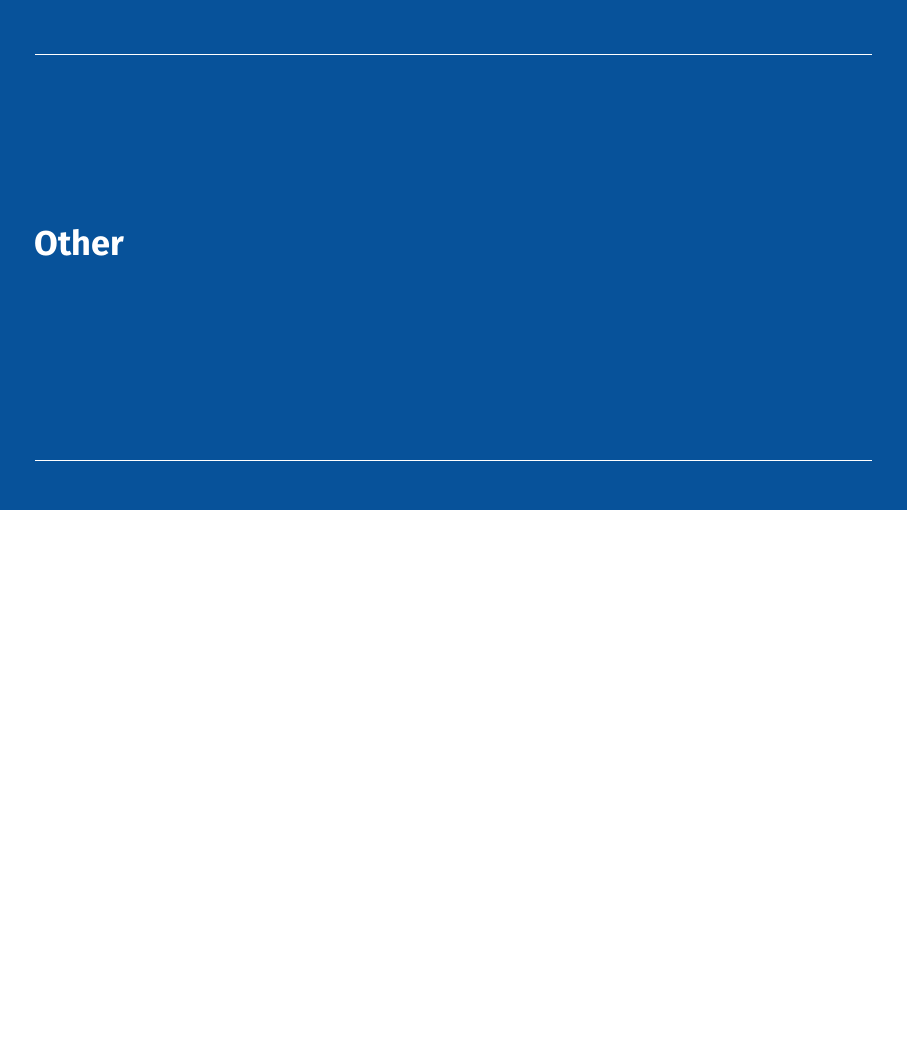
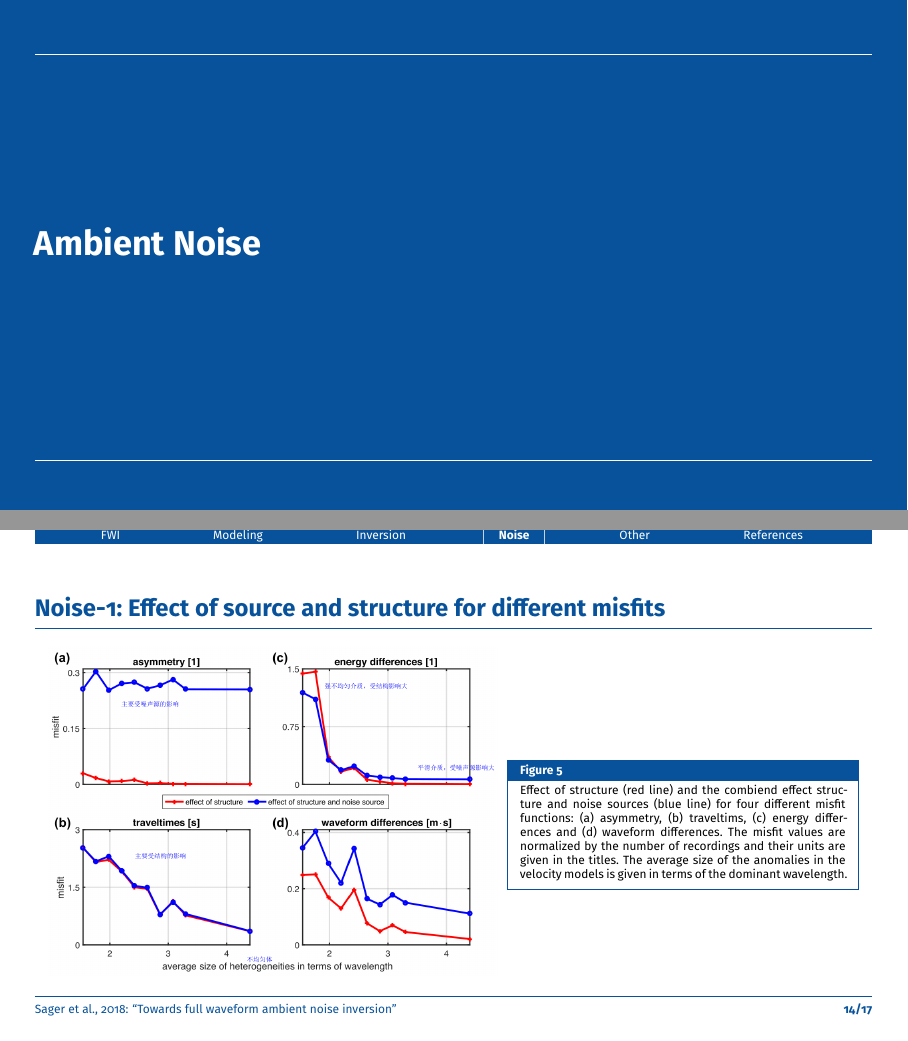
Before and after one commit to TcheL/IdeaGallery, LaTeX slides (Ideas.tex, which reads preambles/Preamble_Fonts_Charter_FiraSans.tex, preambles/Preamble_Presentation.tex, sources/Noise/Sager_2018_GJI_Towards-FWANI.tex): page 13 of 15 before the commit and pages 13 and 14 of 17 after it, the two joined at a grey line, the shorter picture padded with empty space. Compiled offline with pdfLaTeX.

Commit message:
Fix the bugs of \AfterPackage; Allow to use short section name; Add Noise/Sager_2018_GJI_Towards-FWANI

```diff
--- a/Ideas.tex
+++ b/Ideas.tex
@@ -2,12 +2,12 @@
 
 \input{preambles/Preamble_Presentation}
 
-\newcommand{\secinctex}[1]{\include{sources/\secname/#1}}
+\newcommand{\secinctex}[1]{\include{sources/\lastsection/#1}}
 \newcommand{\secinconlytex}[1]{%
   \includeonly{sources/preface, sources/epilogue, sources/#1}
 }
 \newcommand{\secincgraph}[2][1.0]{%
-  \includegraphics[scale=#1]{gallery/\secname/#2}
+  \includegraphics[scale=#1]{gallery/\lastsection/#2}
 }
 
 % \secinconlytex{FWI/Tromp_2005_GJI_Adjoint-method}
@@ -25,14 +25,18 @@
 \secinctex{Komatitsch_2016_GJI_Anelastic-kernels-with-parsimonious-storage}
 
 %% Wavefield Forward Modelling
-\section{Modelling}
+\section[Modeling]{Wavefield Forward Modeling}
 
 %% General Inversion
-\section{Inversion}
+\section[Inversion]{General Inversion}
 \secinctex{Sambridge_2001_IP_Neighborhood-algorithm}
 \secinctex{Sambridge_2002_RG_Monte-Carlo-inversion}
 % \secinctex{Sambridge_2014_GJI_Parallel-tempering-algorithm}
 \secinctex{Minson_2013_GJI_Bayesian-inversion-for-source}
+
+%% Ambient Noise
+\section[Noise]{Ambient Noise}
+\secinctex{Sager_2018_GJI_Towards-FWANI}
 
 %% Other
 \section{Other}
--- a/preambles/Preamble_Fonts_Charter_FiraSans.tex
+++ b/preambles/Preamble_Fonts_Charter_FiraSans.tex
@@ -27,6 +27,8 @@
 	      This is a fatal error. I'm aborting now.}%
 	   \endinput}
 \makeatother
+% tche:
+\let\AfterPackage\relax
 \usepackage{afterpackage}
 % In case you wish to use the ``light'' options of FiraSans: -->
 \AfterPackage{siunitx}{%
--- a/preambles/Preamble_Presentation.tex
+++ b/preambles/Preamble_Presentation.tex
@@ -434,7 +434,9 @@
 % https://tex.stackexchange.com/questions/228684/two-counters-for-beamer-presentations
 %\newcommand{\titleprefix}{\insertsection~{\pageinsection}}
 %\newcommand{\titleprefix}{\insertsection~{\frameinsection}}
-\newcommand{\titleprefix}{\insertsection-{\frameinsection}}
+% tche:
+% \newcommand{\titleprefix}{\insertsection-{\frameinsection}}
+\newcommand{\titleprefix}{\insertsectionhead-{\frameinsection}}
 % <==
 
 % Continuation counter for frames with the ``allowframebreaks'' option.
--- /dev/null
+++ b/sources/Noise/Sager_2018_GJI_Towards-FWANI.tex
@@ -0,0 +1,29 @@
+
+\currentpaper[https://doi.org/10.1093/gji/ggx429]{sager2018towards}
+
+\begin{frame}[c]{\titleprefix: Effect of source and structure
+  for different misfits}
+
+  \centering
+
+  \begin{minipage}{0.5\textwidth}
+    \secincgraph[0.20]{Sager_2018_GJI_Effect-of-source-and-structure-%
+      for-different-misfits.png}
+  \end{minipage}
+  %
+  \hspace{0.5cm}
+  %
+  \begin{minipage}{0.42\textwidth}
+    \tiny
+    \begin{figureblock}{Figure 5}
+      Effect of structure (red line) and the combiend effect structure and noise
+      sources (blue line) for four different misfit functions: (a) asymmetry,
+      (b) traveltims, (c) energy differences and (d) waveform differences.
+      The misfit values are normalized by the number of recordings and their
+      units are given in the titles.
+      The average size of the anomalies in the velocity models is given in terms
+      of the dominant wavelength.
+    \end{figureblock}
+  \end{minipage}
+
+\end{frame}
```
Also changed, not shown: Library.bib (+11 -0 lines), README.md, gallery/Noise/Sager_2018_GJI_Effect-of-source-and-structure-for-different-misfits.png (added), makefile, Ideas.tex (2 more changed lines).
